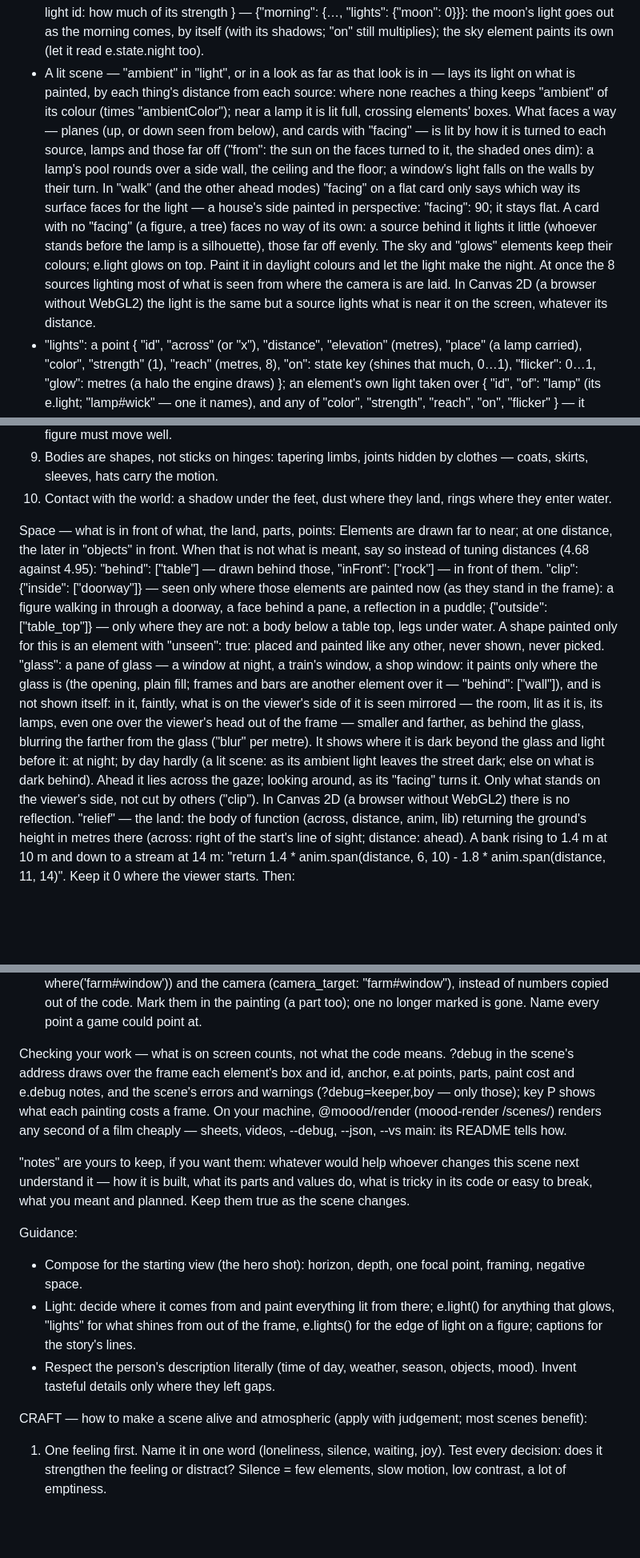
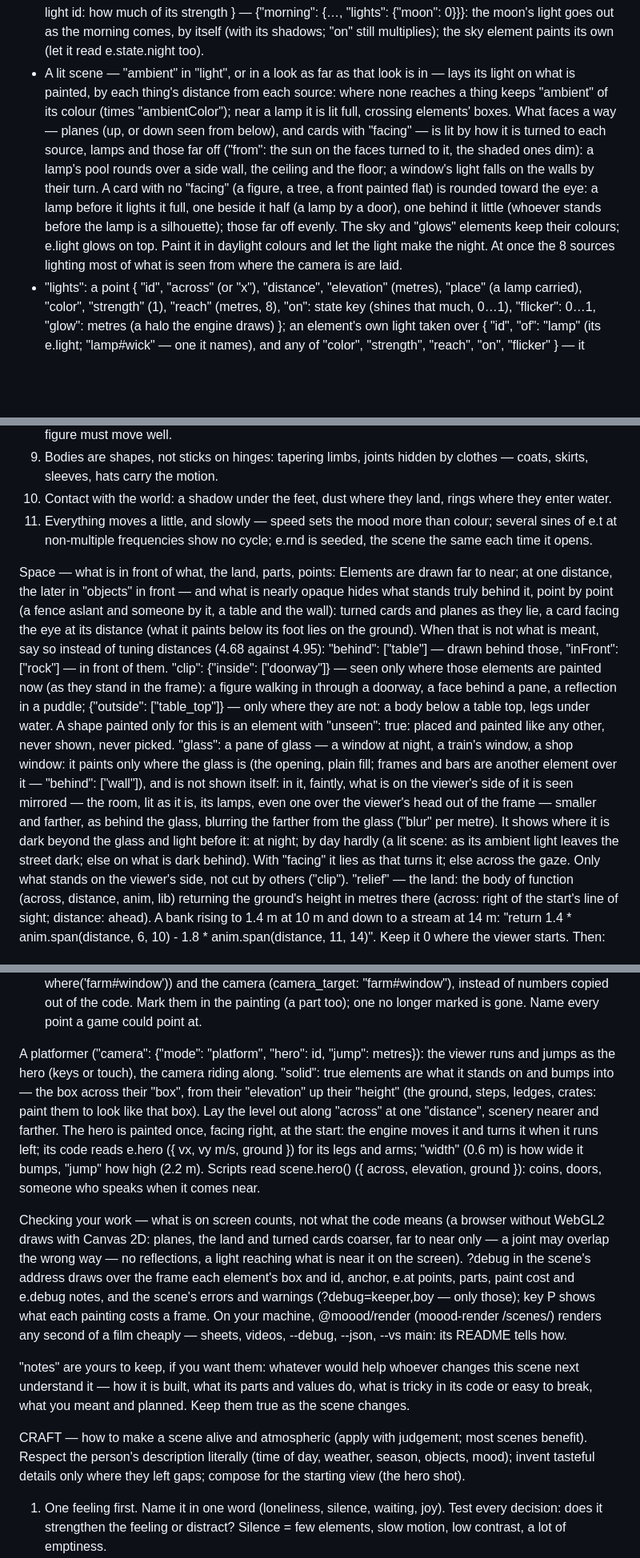
Before and after one commit to moood-me/docs, a Markdown page: scene-format.md, 3 parts joined by grey strips. Shown at 80% size. Rendered like a GitHub page; blank space fills up the shorter version.

Commit message:
docs as moood has them now

```diff
--- a/scene-format.md
+++ b/scene-format.md
@@ -95,7 +101,7 @@ State and mechanics — a scene can have its own, and needs nothing else to run
 
 Light — the scene's light is state, and data its painting knows:
   - "looks": each key names a state value 0…1 turning the light toward that look — { "evening": {"ambient": 0.6, "ambientColor": "#ffb070", "tint": "#ff9050", "tintStrength": 0.15}, "night": {"ambient": 0.18, "ambientColor": "#5070c0", "saturation": 0.6, "haze": 0.5} }: scene.set('night', 1, 20) brings the night in over 20 s; looks apply in the order listed. Any field of "light" may be in a look, and "lights": { light id: how much of its strength } — {"morning": {…, "lights": {"moon": 0}}}: the moon's light goes out as the morning comes, by itself (with its shadows; "on" still multiplies); the sky element paints its own (let it read e.state.night too).
-  - A lit scene — "ambient" in "light", or in a look as far as that look is in — lays its light on what is painted, by each thing's distance from each source: where none reaches a thing keeps "ambient" of its colour (times "ambientColor"); near a lamp it is lit full, crossing elements' boxes. What faces a way — planes (up, or down seen from below), and cards with "facing" — is lit by how it is turned to each source, lamps and those far off ("from": the sun on the faces turned to it, the shaded ones dim): a lamp's pool rounds over a side wall, the ceiling and the floor; a window's light falls on the walls by their turn. In "walk" (and the other ahead modes) "facing" on a flat card only says which way its surface faces for the light — a house's side painted in perspective: "facing": 90; it stays flat. A card with no "facing" (a figure, a tree) faces no way of its own: a source behind it lights it little (whoever stands before the lamp is a silhouette), those far off evenly. The sky and "glows" elements keep their colours; e.light glows on top. Paint it in daylight colours and let the light make the night. At once the 8 sources lighting most of what is seen from where the camera is are laid. In Canvas 2D (a browser without WebGL2) the light is the same but a source lights what is near it on the screen, whatever its distance.
+  - A lit scene — "ambient" in "light", or in a look as far as that look is in — lays its light on what is painted, by each thing's distance from each source: where none reaches a thing keeps "ambient" of its colour (times "ambientColor"); near a lamp it is lit full, crossing elements' boxes. What faces a way — planes (up, or down seen from below), and cards with "facing" — is lit by how it is turned to each source, lamps and those far off ("from": the sun on the faces turned to it, the shaded ones dim): a lamp's pool rounds over a side wall, the ceiling and the floor; a window's light falls on the walls by their turn. A card with no "facing" (a figure, a tree, a front painted flat) is rounded toward the eye: a lamp before it lights it full, one beside it half (a lamp by a door), one behind it little (whoever stands before the lamp is a silhouette); those far off evenly. The sky and "glows" elements keep their colours; e.light glows on top. Paint it in daylight colours and let the light make the night. At once the 8 sources lighting most of what is seen from where the camera is are laid.
   - "lights": a point { "id", "across" (or "x"), "distance", "elevation" (metres), "place" (a lamp carried), "color", "strength" (1), "reach" (metres, 8), "on": state key (shines that much, 0…1), "flicker": 0…1, "glow": metres (a halo the engine draws) }; an element's own light taken over { "id", "of": "lamp" (its e.light; "lamp#wick" — one it names), and any of "color", "strength", "reach", "on", "flicker" } — it shines from wherever the element paints it (a lantern in a hand: a small glow, a long reach), its "on" putting out its glow too; or far off { "id", "from": [bearing, height] (degrees: 0 the far side, 90 the right, 180 behind the viewer; above the horizon) — "place": {"bearing": key, "height": key} moves it — or "from": "moon#disc", a point a sky element marks (e.at): it shines from wherever the moon is painted now, its shadows and edges following, "color", "strength", "on" } — the moon, the sun. Every e.light() is a source too; all are what e.lights() reports and shadows are cast from.
   - Inside and outside: a room, a carriage, a cabin is darker than the world beyond its window. Mark what is in it "inside": true (its walls, floor, things, people) and give "light" an "inside": 0…1 — how much of the light outside reaches in (0.3: a room by day as dim against the window as it should be; night outside, night in; in a look too). The light coming in at a window is a point light at it with "daylight": true, or how strong (1) — its colour and strength are the outside's now (day, dawn, moonlight), and it lights only what is inside: the wall and floor by the window, whoever stands at it. Lamps light both.
   - "shadow": the element casts its own painting, black, where the light throws it — onto "ground" (height 0), a plane (a floor, a table top) or an upright element (a wall: only where it is painted), each point onto the first its ray meets: a shadow runs along the floor and climbs the wall. "light": a source's id (default: each that lights it noticeably — up to three, each shadow as dark as its light's share there: a lamp on each side, two shadows); "soft": the light's size, metres (0.15: blurring away from the contact); "strength" (0.5): how dark in full light. Keep the lamp outside the casting element. Parts (e.part) cast from where each stands.
@@ -122,11 +131,12 @@ Moving things — a scene can be a short film, the situation unfolding before th
   8. Fewer, better movements: two slow good ones beat ten busy ones. Small figures forgive more; a big figure must move well.
   9. Bodies are shapes, not sticks on hinges: tapering limbs, joints hidden by clothes — coats, skirts, sleeves, hats carry the motion.
   10. Contact with the world: a shadow under the feet, dust where they land, rings where they enter water.
+  11. Everything moves a little, and slowly — speed sets the mood more than colour; several sines of e.t at non-multiple frequencies show no cycle; e.rnd is seeded, the scene the same each time it opens.
 
 Space — what is in front of what, the land, parts, points:
-  Elements are drawn far to near; at one distance, the later in "objects" in front. When that is not what is meant, say so instead of tuning distances (4.68 against 4.95): "behind": ["table"] — drawn behind those, "inFront": ["rock"] — in front of them.
+  Elements are drawn far to near; at one distance, the later in "objects" in front — and what is nearly opaque hides what stands truly behind it, point by point (a fence aslant and someone by it, a table and the wall): turned cards and planes as they lie, a card facing the eye at its distance (what it paints below its foot lies on the ground). When that is not what is meant, say so instead of tuning distances (4.68 against 4.95): "behind": ["table"] — drawn behind those, "inFront": ["rock"] — in front of them.
   "clip": {"inside": ["doorway"]} — seen only where those elements are painted now (as they stand in the frame): a figure walking in through a doorway, a face behind a pane, a reflection in a puddle; {"outside": ["table_top"]} — only where they are not: a body below a table top, legs under water. A shape painted only for this is an element with "unseen": true: placed and painted like any other, never shown, never picked.
-  "glass": a pane of glass — a window at night, a train's window, a shop window: it paints only where the glass is (the opening, plain fill; frames and bars are another element over it — "behind": ["wall"]), and is not shown itself: in it, faintly, what is on the viewer's side of it is seen mirrored — the room, lit as it is, its lamps, even one over the viewer's head out of the frame — smaller and farther, as behind the glass, blurring the farther from the glass ("blur" per metre). It shows where it is dark beyond the glass and light before it: at night; by day hardly (a lit scene: as its ambient light leaves the street dark; else on what is dark behind). Ahead it lies across the gaze; looking around, as its "facing" turns it. Only what stands on the viewer's side, not cut by others ("clip"). In Canvas 2D (a browser without WebGL2) there is no reflection.
+  "glass": a pane of glass — a window at night, a train's window, a shop window: it paints only where the glass is (the opening, plain fill; frames and bars are another element over it — "behind": ["wall"]), and is not shown itself: in it, faintly, what is on the viewer's side of it is seen mirrored — the room, lit as it is, its lamps, even one over the viewer's head out of the frame — smaller and farther, as behind the glass, blurring the farther from the glass ("blur" per metre). It shows where it is dark beyond the glass and light before it: at night; by day hardly (a lit scene: as its ambient light leaves the street dark; else on what is dark behind). With "facing" it lies as that turns it; else across the gaze. Only what stands on the viewer's side, not cut by others ("clip").
   "relief" — the land: the body of function (across, distance, anim, lib) returning the ground's height in metres there (across: right of the start's line of sight; distance: ahead). A bank rising to 1.4 m at 10 m and down to a stream at 14 m: "return 1.4 * anim.span(distance, 6, 10) - 1.8 * anim.span(distance, 11, 14)". Keep it 0 where the viewer starts. Then:
   - what is placed by its "distance" stands on it (its elevation over the ground there), and one moving ("place") goes over it: down the bank to the water is a walk, not a slide down the screen;
   - a plane with "drape": true lies on it like a cloth: paint the land as such planes (a field, a bank, a road), its slopes true from anywhere; other planes stay flat (water, a table, a floor) — keep the land under water below the water's plane;
@@ -135,16 +145,13 @@ Space — what is in front of what, the land, parts, points:
   Parts: one element standing at several depths — a fence along a road, a crowd: e.part(dx, dz, g => { … }, box) paints a part dx metres right and dz farther than its anchor (on the ground there), in metres from its own foot (box around it, [left, top, right, bottom]; the element's without one), drawn at its own distance — what stands between is drawn between, a rise hides each on its own. Call it each time the code paints.
   Points: e.at(x, y, 'name') names a point as painted now — a window, a head, a boat on the water — for the game (its lines, marks, a mini-game's target: where('farm#window')) and the camera (camera_target: "farm#window"), instead of numbers copied out of the code. Mark them in the painting (a part too); one no longer marked is gone. Name every point a game could point at.
 
-Checking your work — what is on screen counts, not what the code means. ?debug in the scene's address draws over the frame each element's box and id, anchor, e.at points, parts, paint cost and e.debug notes, and the scene's errors and warnings (?debug=keeper,boy — only those); key P shows what each painting costs a frame. On your machine, @moood/render (moood-render <world>/scenes/<folder>) renders any second of a film cheaply — sheets, videos, --debug, --json, --vs main: its README tells how.
+A platformer ("camera": {"mode": "platform", "hero": id, "jump": metres}): the viewer runs and jumps as the hero (keys or touch), the camera riding along. "solid": true elements are what it stands on and bumps into — the box across their "box", from their "elevation" up their "height" (the ground, steps, ledges, crates: paint them to look like that box). Lay the level out along "across" at one "distance", scenery nearer and farther. The hero is painted once, facing right, at the start: the engine moves it and turns it when it runs left; its code reads e.hero ({ vx, vy m/s, ground }) for its legs and arms; "width" (0.6 m) is how wide it bumps, "jump" how high (2.2 m). Scripts read scene.hero() ({ across, elevation, ground }): coins, doors, someone who speaks when it comes near.
+
+Checking your work — what is on screen counts, not what the code means (a browser without WebGL2 draws with Canvas 2D: planes, the land and turned cards coarser, far to near only — a joint may overlap the wrong way — no reflections, a light reaching what is near it on the screen). ?debug in the scene's address draws over the frame each element's box and id, anchor, e.at points, parts, paint cost and e.debug notes, and the scene's errors and warnings (?debug=keeper,boy — only those); key P shows what each painting costs a frame. On your machine, @moood/render (moood-render <world>/scenes/<folder>) renders any second of a film cheaply — sheets, videos, --debug, --json, --vs main: its README tells how.
 
 "notes" are yours to keep, if you want them: whatever would help whoever changes this scene next understand it — how it is built, what its parts and values do, what is tricky in its code or easy to break, what you meant and planned. Keep them true as the scene changes.
 
-Guidance:
-- Compose for the starting view (the hero shot): horizon, depth, one focal point, framing, negative space.
-- Light: decide where it comes from and paint everything lit from there; e.light() for anything that glows, "lights" for what shines from out of the frame, e.lights() for the edge of light on a figure; captions for the story's lines.
-- Respect the person's description literally (time of day, weather, season, objects, mood). Invent tasteful details only where they left gaps.
-
-CRAFT — how to make a scene alive and atmospheric (apply with judgement; most scenes benefit):
+CRAFT — how to make a scene alive and atmospheric (apply with judgement; most scenes benefit). Respect the person's description literally (time of day, weather, season, objects, mood); invent tasteful details only where they left gaps; compose for the starting view (the hero shot).
 1. One feeling first. Name it in one word (loneliness, silence, waiting, joy). Test every decision: does it strengthen the feeling or distract? Silence = few elements, slow motion, low contrast, a lot of emptiness.
 2. Composition — emptiness tells the story. The figure is small and off-centre; most of the frame is the space around it. The horizon is not in the middle: lower it so the sky presses down, or raise it so the water pulls in. One leading line (a pier, a path, a window edge) leads the eye from the frame's edge to the hero. The light source and the hero are near each other but not together — the distance between them is part of the story.
 3. Light and colour. A narrow palette of 3–4 close tones plus one warm source; everything else cooler and darker. Paint light with soft radial gradients — hard circles and spots look digital. Silhouettes very dark but never pure black: a shade of the palette keeps the picture whole. One colour accent, muted and small (a scarf).
```
Also changed, not shown: other parts of scene-format.md (+24 -19 lines).
